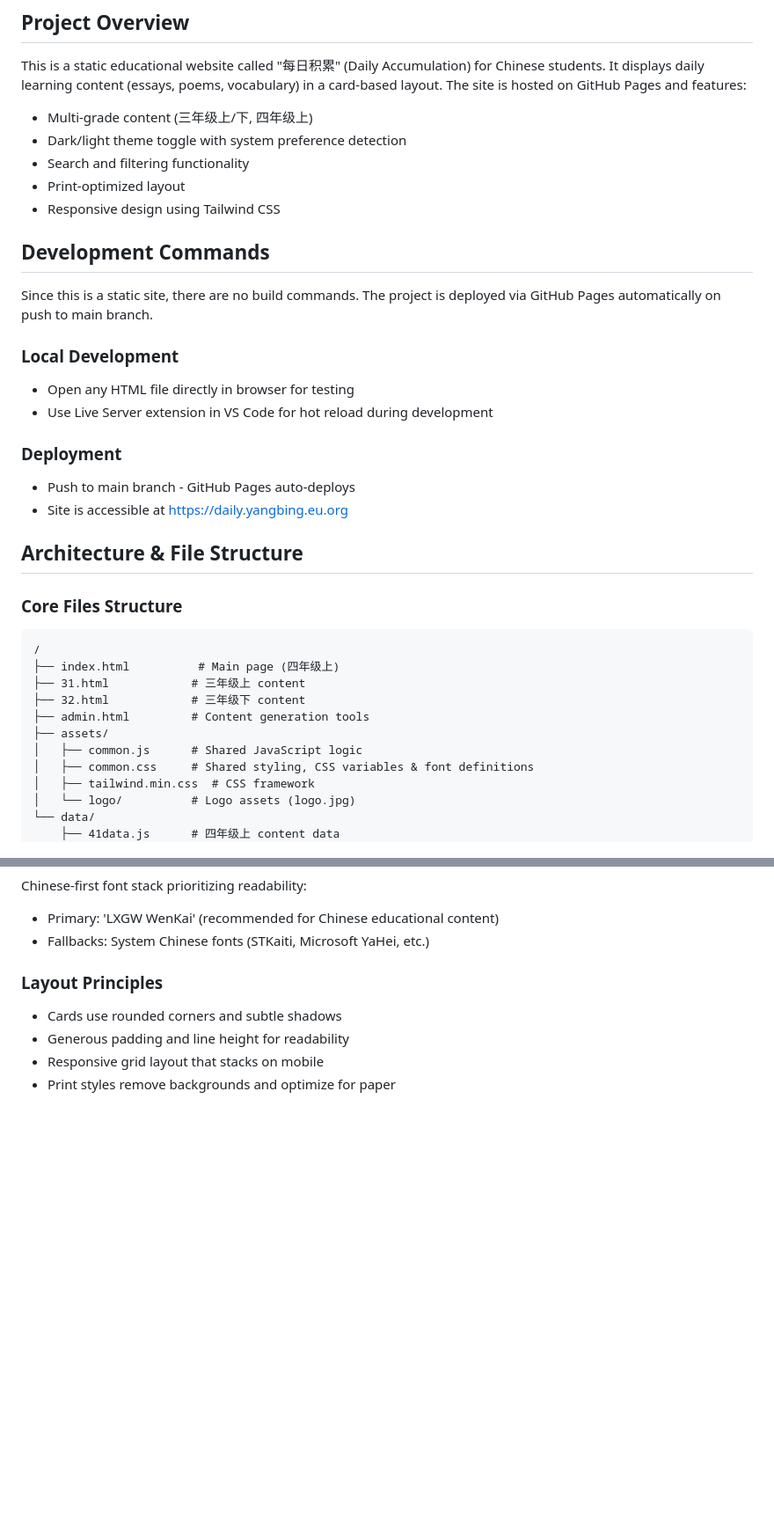
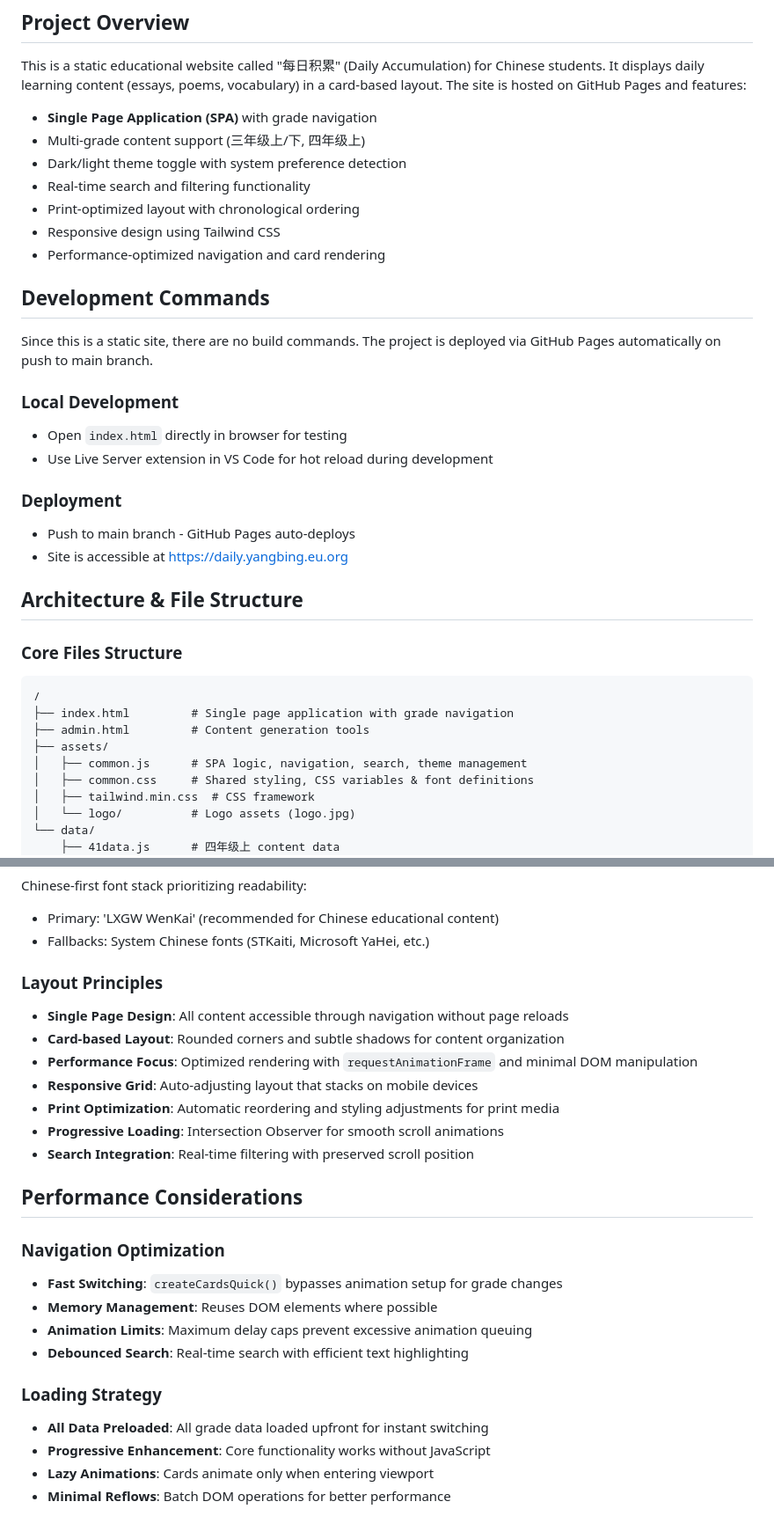
Before and after one commit to byhooi/daily-notes, a Markdown page: CLAUDE.md, 2 parts joined by grey strips. Shown at 88% size. Rendered like a GitHub page; blank space fills up the shorter version.

````diff
--- a/CLAUDE.md
+++ b/CLAUDE.md
@@ -6,18 +6,20 @@ This file provides guidance to Claude Code (claude.ai/code) when working with co
 
 This is a static educational website called "每日积累" (Daily Accumulation) for Chinese students. It displays daily learning content (essays, poems, vocabulary) in a card-based layout. The site is hosted on GitHub Pages and features:
 
-- Multi-grade content (三年级上/下, 四年级上)
+- **Single Page Application (SPA)** with grade navigation
+- Multi-grade content support (三年级上/下, 四年级上)
 - Dark/light theme toggle with system preference detection
-- Search and filtering functionality
-- Print-optimized layout
+- Real-time search and filtering functionality
+- Print-optimized layout with chronological ordering
 - Responsive design using Tailwind CSS
+- Performance-optimized navigation and card rendering
 
 ## Development Commands
 
 Since this is a static site, there are no build commands. The project is deployed via GitHub Pages automatically on push to main branch.
 
 ### Local Development
-- Open any HTML file directly in browser for testing
+- Open `index.html` directly in browser for testing
 - Use Live Server extension in VS Code for hot reload during development
 
 ### Deployment
@@ -29,12 +31,10 @@ Since this is a static site, there are no build commands. The project is deploye
 ### Core Files Structure
 ```
 /
-├── index.html          # Main page (四年级上)
-├── 31.html            # 三年级上 content
-├── 32.html            # 三年级下 content
+├── index.html         # Single page application with grade navigation
 ├── admin.html         # Content generation tools
 ├── assets/
-│   ├── common.js      # Shared JavaScript logic
+│   ├── common.js      # SPA logic, navigation, search, theme management
 │   ├── common.css     # Shared styling, CSS variables & font definitions
 │   ├── tailwind.min.css  # CSS framework
 │   └── logo/          # Logo assets (logo.jpg)
@@ -121,7 +147,24 @@ Chinese-first font stack prioritizing readability:
 - Fallbacks: System Chinese fonts (STKaiti, Microsoft YaHei, etc.)
 
 ### Layout Principles
-- Cards use rounded corners and subtle shadows
-- Generous padding and line height for readability
-- Responsive grid layout that stacks on mobile
-- Print styles remove backgrounds and optimize for paper
+- **Single Page Design**: All content accessible through navigation without page reloads
+- **Card-based Layout**: Rounded corners and subtle shadows for content organization
+- **Performance Focus**: Optimized rendering with `requestAnimationFrame` and minimal DOM manipulation
+- **Responsive Grid**: Auto-adjusting layout that stacks on mobile devices
+- **Print Optimization**: Automatic reordering and styling adjustments for print media
+- **Progressive Loading**: Intersection Observer for smooth scroll animations
+- **Search Integration**: Real-time filtering with preserved scroll position
+
+## Performance Considerations
+
+### Navigation Optimization
+- **Fast Switching**: `createCardsQuick()` bypasses animation setup for grade changes
+- **Memory Management**: Reuses DOM elements where possible
+- **Animation Limits**: Maximum delay caps prevent excessive animation queuing
+- **Debounced Search**: Real-time search with efficient text highlighting
+
+### Loading Strategy
+- **All Data Preloaded**: All grade data loaded upfront for instant switching
+- **Progressive Enhancement**: Core functionality works without JavaScript
+- **Lazy Animations**: Cards animate only when entering viewport
+- **Minimal Reflows**: Batch DOM operations for better performance
````
Also changed, not shown: other parts of CLAUDE.md (+46 -20 lines).
